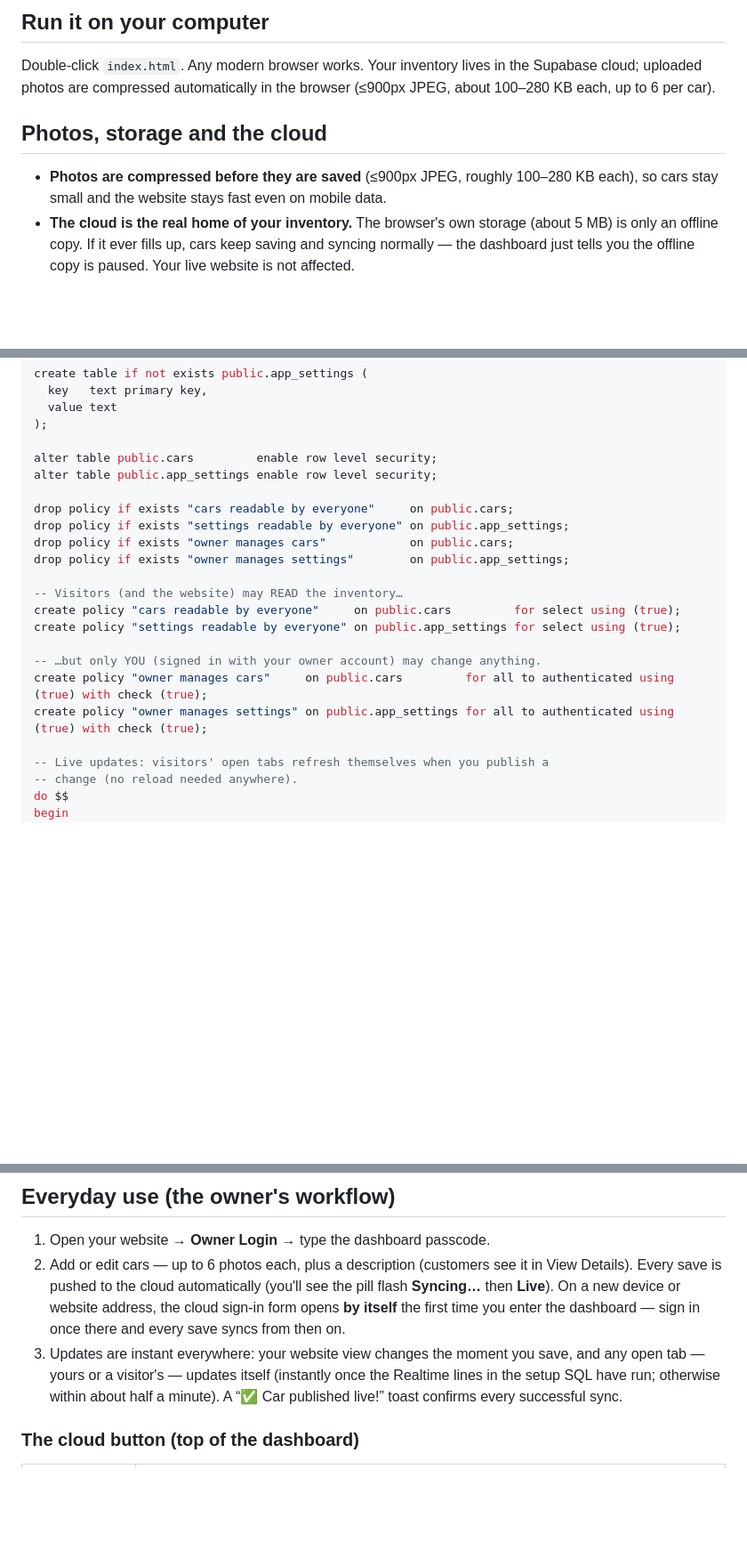
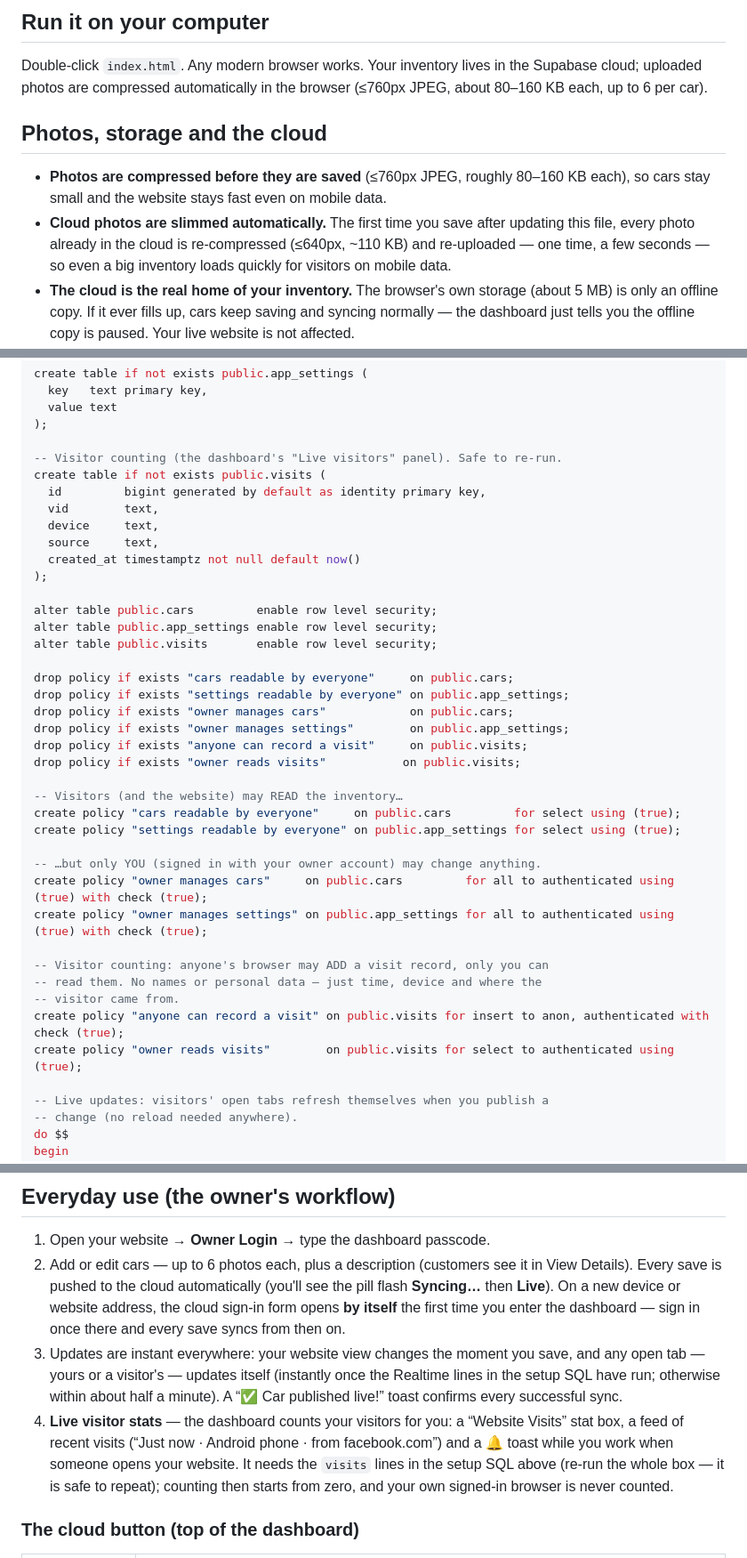
Before and after one commit to sudifenty/cheap-motors9, a Markdown page: README.md, 3 parts joined by grey strips. Shown at 89% size. GitHub-like rendering; blank space fills up the shorter version.

Commit message:
README: visits table in setup SQL, visitor stats + photo slimming notes

```diff
--- a/README.md
+++ b/README.md
@@ -13,13 +13,17 @@ their next refresh. No publish button, no tokens, nothing to remember.
 ## Run it on your computer
 Double-click `index.html`. Any modern browser works. Your inventory lives
 in the Supabase cloud; uploaded photos are compressed automatically in the
-browser (≤900px JPEG, about 100–280 KB each, up to 6 per car).
+browser (≤760px JPEG, about 80–160 KB each, up to 6 per car).
 
 ## Photos, storage and the cloud
 
-- **Photos are compressed before they are saved** (≤900px JPEG, roughly
-  100–280 KB each), so cars stay small and the website stays fast even on
+- **Photos are compressed before they are saved** (≤760px JPEG, roughly
+  80–160 KB each), so cars stay small and the website stays fast even on
   mobile data.
+- **Cloud photos are slimmed automatically.** The first time you save after
+  updating this file, every photo already in the cloud is re-compressed
+  (≤640px, ~110 KB) and re-uploaded — one time, a few seconds — so even a
+  big inventory loads quickly for visitors on mobile data.
 - **The cloud is the real home of your inventory.** The browser's own
   storage (about 5 MB) is only an offline copy. If it ever fills up, cars
   keep saving and syncing normally — the dashboard just tells you the
@@ -116,13 +120,25 @@ create table if not exists public.app_settings (
   value text
 );
 
+-- Visitor counting (the dashboard's "Live visitors" panel). Safe to re-run.
+create table if not exists public.visits (
+  id         bigint generated by default as identity primary key,
+  vid        text,
+  device     text,
+  source     text,
+  created_at timestamptz not null default now()
+);
+
 alter table public.cars         enable row level security;
 alter table public.app_settings enable row level security;
+alter table public.visits       enable row level security;
 
 drop policy if exists "cars readable by everyone"     on public.cars;
 drop policy if exists "settings readable by everyone" on public.app_settings;
 drop policy if exists "owner manages cars"            on public.cars;
 drop policy if exists "owner manages settings"        on public.app_settings;
+drop policy if exists "anyone can record a visit"     on public.visits;
+drop policy if exists "owner reads visits"           on public.visits;
 
 -- Visitors (and the website) may READ the inventory…
 create policy "cars readable by everyone"     on public.cars         for select using (true);
@@ -131,6 +147,12 @@ create policy "settings readable by everyone" on public.app_settings for select
 -- …but only YOU (signed in with your owner account) may change anything.
 create policy "owner manages cars"     on public.cars         for all to authenticated using (true) with check (true);
 create policy "owner manages settings" on public.app_settings for all to authenticated using (true) with check (true);
+
+-- Visitor counting: anyone's browser may ADD a visit record, only you can
+-- read them. No names or personal data — just time, device and where the
+-- visitor came from.
+create policy "anyone can record a visit" on public.visits for insert to anon, authenticated with check (true);
+create policy "owner reads visits"        on public.visits for select to authenticated using (true);
 
 -- Live updates: visitors' open tabs refresh themselves when you publish a
 -- change (no reload needed anywhere).
@@ -161,6 +183,12 @@ your owner account (step 4) can change the inventory — visitors just read it.
    itself** the first time you enter the dashboard — sign in once there and
    every save syncs from then on.
 3. Updates are instant everywhere: your website view changes the moment you save, and any open tab — yours or a visitor's — updates itself (instantly once the Realtime lines in the setup SQL have run; otherwise within about half a minute). A “✅ Car published live!” toast confirms every successful sync.
+4. **Live visitor stats** — the dashboard counts your visitors for you: a
+   “Website Visits” stat box, a feed of recent visits (“Just now · Android
+   phone · from facebook.com”) and a 🔔 toast while you work when someone
+   opens your website. It needs the `visits` lines in the setup SQL above
+   (re-run the whole box — it is safe to repeat); counting then starts from
+   zero, and your own signed-in browser is never counted.
 
 ### The cloud button (top of the dashboard)
 
```
Also changed, not shown: other parts of README.md (+5 -0 lines).
